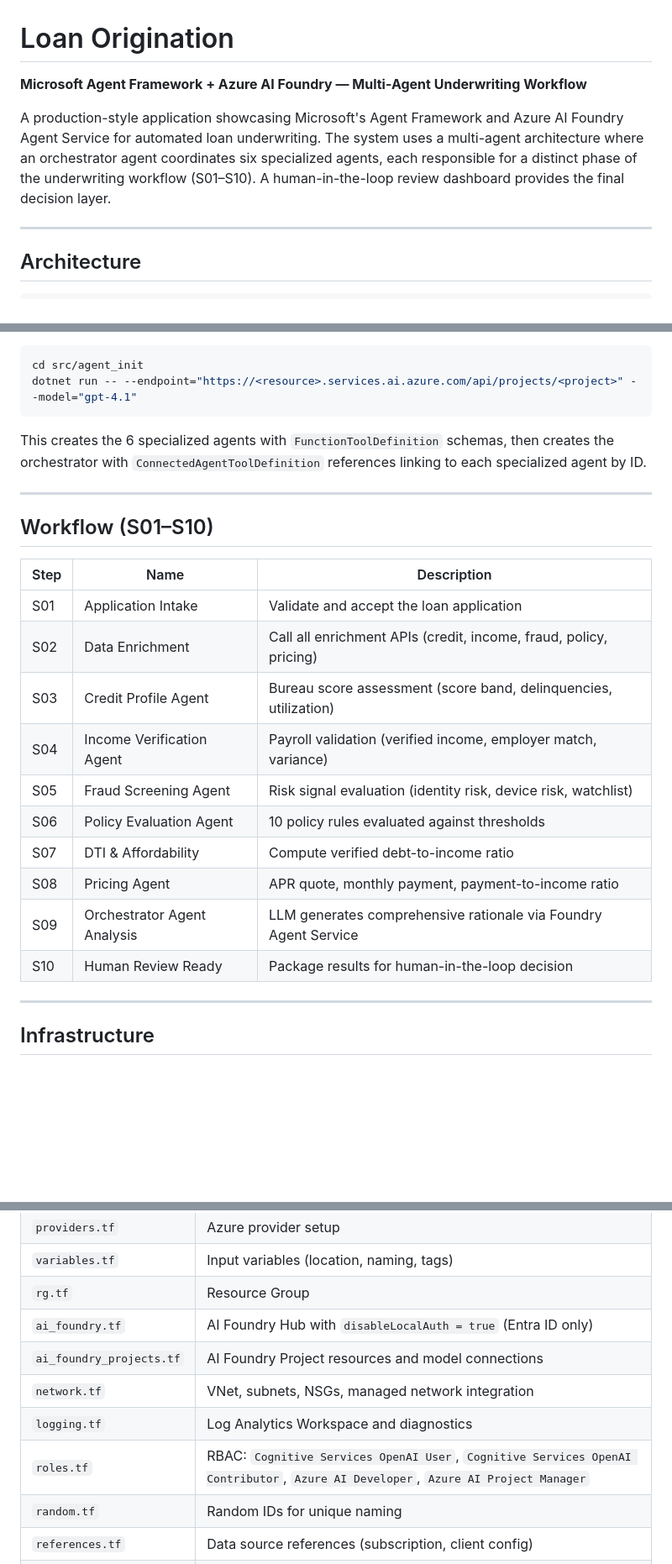
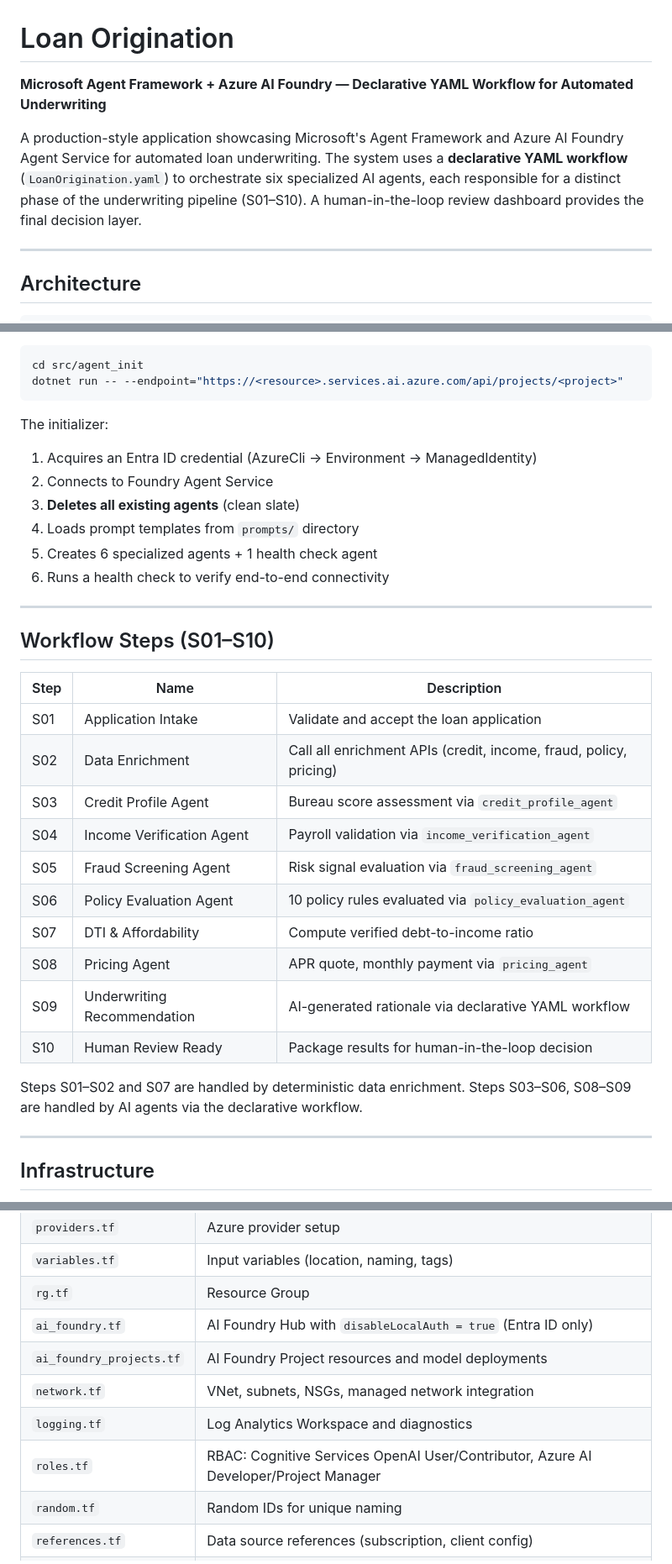
Before and after one commit to briandenicola/loan-originations-demo, a Markdown page: README.md, 3 parts joined by grey strips. Shown at 84% size. GitHub-like rendering; blank space fills up the shorter version.

````diff
--- a/README.md
+++ b/README.md
@@ -1,8 +1,8 @@
 # Loan Origination
 
-**Microsoft Agent Framework + Azure AI Foundry — Multi-Agent Underwriting Workflow**
+**Microsoft Agent Framework + Azure AI Foundry — Declarative YAML Workflow for Automated Underwriting**
 
-A production-style application showcasing Microsoft's Agent Framework and Azure AI Foundry Agent Service for automated loan underwriting. The system uses a multi-agent architecture where an orchestrator agent coordinates six specialized agents, each responsible for a distinct phase of the underwriting workflow (S01–S10). A human-in-the-loop review dashboard provides the final decision layer.
+A production-style application showcasing Microsoft's Agent Framework and Azure AI Foundry Agent Service for automated loan underwriting. The system uses a **declarative YAML workflow** (`LoanOrigination.yaml`) to orchestrate six specialized AI agents, each responsible for a distinct phase of the underwriting pipeline (S01–S10). A human-in-the-loop review dashboard provides the final decision layer.
 
 ---
 
@@ -86,27 +94,35 @@ The `LoanOrigination.AgentInit` console app creates all agents in Foundry:
 
 ```bash
 cd src/agent_init
-dotnet run -- --endpoint="https://<resource>.services.ai.azure.com/api/projects/<project>" --model="gpt-4.1"
+dotnet run -- --endpoint="https://<resource>.services.ai.azure.com/api/projects/<project>"
 ```
 
-This creates the 6 specialized agents with `FunctionToolDefinition` schemas, then creates the orchestrator with `ConnectedAgentToolDefinition` references linking to each specialized agent by ID.
+The initializer:
+1. Acquires an Entra ID credential (AzureCli → Environment → ManagedIdentity)
+2. Connects to Foundry Agent Service
+3. **Deletes all existing agents** (clean slate)
+4. Loads prompt templates from `prompts/` directory
+5. Creates 6 specialized agents + 1 health check agent
+6. Runs a health check to verify end-to-end connectivity
 
 ---
 
-## Workflow (S01–S10)
+## Workflow Steps (S01–S10)
 
 | Step | Name | Description |
 |------|------|-------------|
 | S01 | Application Intake | Validate and accept the loan application |
 | S02 | Data Enrichment | Call all enrichment APIs (credit, income, fraud, policy, pricing) |
-| S03 | Credit Profile Agent | Bureau score assessment (score band, delinquencies, utilization) |
-| S04 | Income Verification Agent | Payroll validation (verified income, employer match, variance) |
-| S05 | Fraud Screening Agent | Risk signal evaluation (identity risk, device risk, watchlist) |
-| S06 | Policy Evaluation Agent | 10 policy rules evaluated against thresholds |
+| S03 | Credit Profile Agent | Bureau score assessment via `credit_profile_agent` |
+| S04 | Income Verification Agent | Payroll validation via `income_verification_agent` |
+| S05 | Fraud Screening Agent | Risk signal evaluation via `fraud_screening_agent` |
+| S06 | Policy Evaluation Agent | 10 policy rules evaluated via `policy_evaluation_agent` |
 | S07 | DTI & Affordability | Compute verified debt-to-income ratio |
-| S08 | Pricing Agent | APR quote, monthly payment, payment-to-income ratio |
-| S09 | Orchestrator Agent Analysis | LLM generates comprehensive rationale via Foundry Agent Service |
+| S08 | Pricing Agent | APR quote, monthly payment via `pricing_agent` |
+| S09 | Underwriting Recommendation | AI-generated rationale via declarative YAML workflow |
 | S10 | Human Review Ready | Package results for human-in-the-loop decision |
+
+Steps S01–S02 and S07 are handled by deterministic data enrichment. Steps S03–S06, S08–S09 are handled by AI agents via the declarative workflow.
 
 ---
 
@@ -121,10 +137,10 @@ The `infrastructure/` directory contains Terraform IaC for provisioning the Azur
 | `variables.tf` | Input variables (location, naming, tags) |
 | `rg.tf` | Resource Group |
 | `ai_foundry.tf` | AI Foundry Hub with `disableLocalAuth = true` (Entra ID only) |
-| `ai_foundry_projects.tf` | AI Foundry Project resources and model connections |
+| `ai_foundry_projects.tf` | AI Foundry Project resources and model deployments |
 | `network.tf` | VNet, subnets, NSGs, managed network integration |
 | `logging.tf` | Log Analytics Workspace and diagnostics |
-| `roles.tf` | RBAC: `Cognitive Services OpenAI User`, `Cognitive Services OpenAI Contributor`, `Azure AI Developer`, `Azure AI Project Manager` |
+| `roles.tf` | RBAC: Cognitive Services OpenAI User/Contributor, Azure AI Developer/Project Manager |
 | `random.tf` | Random IDs for unique naming |
 | `references.tf` | Data source references (subscription, client config) |
 | `output.tf` | Outputs (endpoint URLs, resource IDs) |
````
Also changed, not shown: other parts of README.md (+119 -76 lines).
